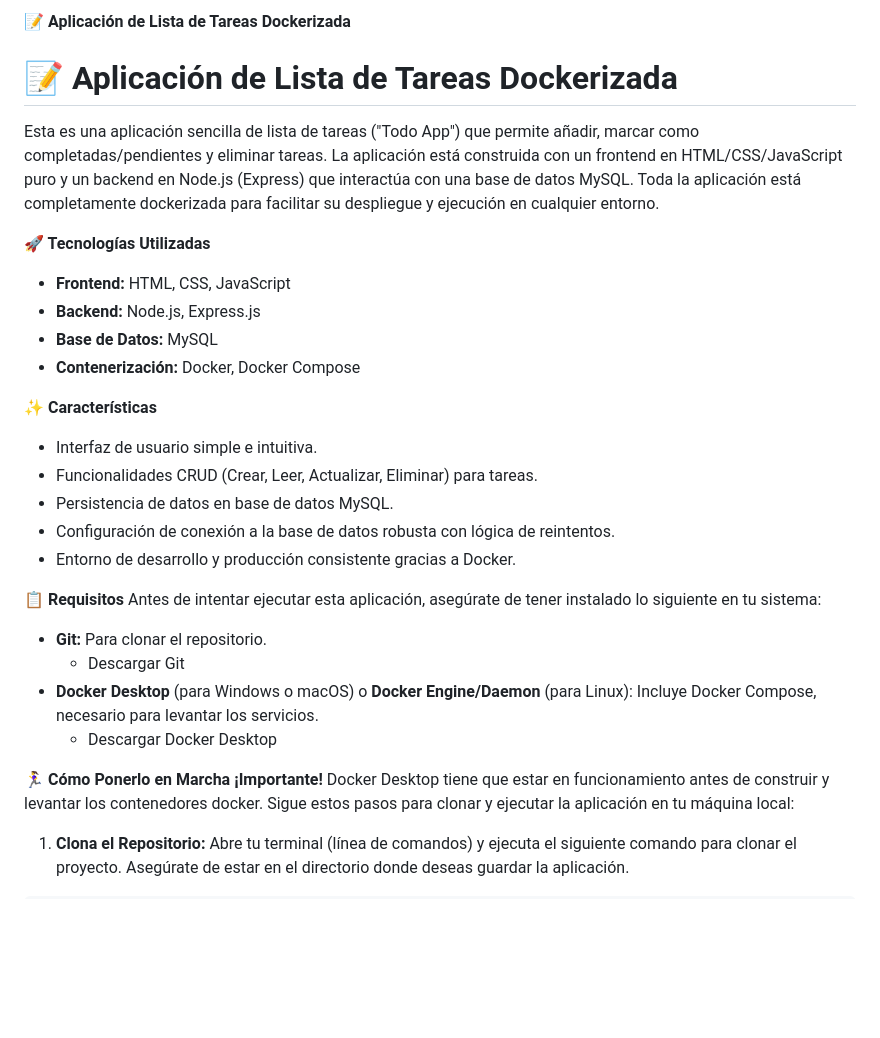
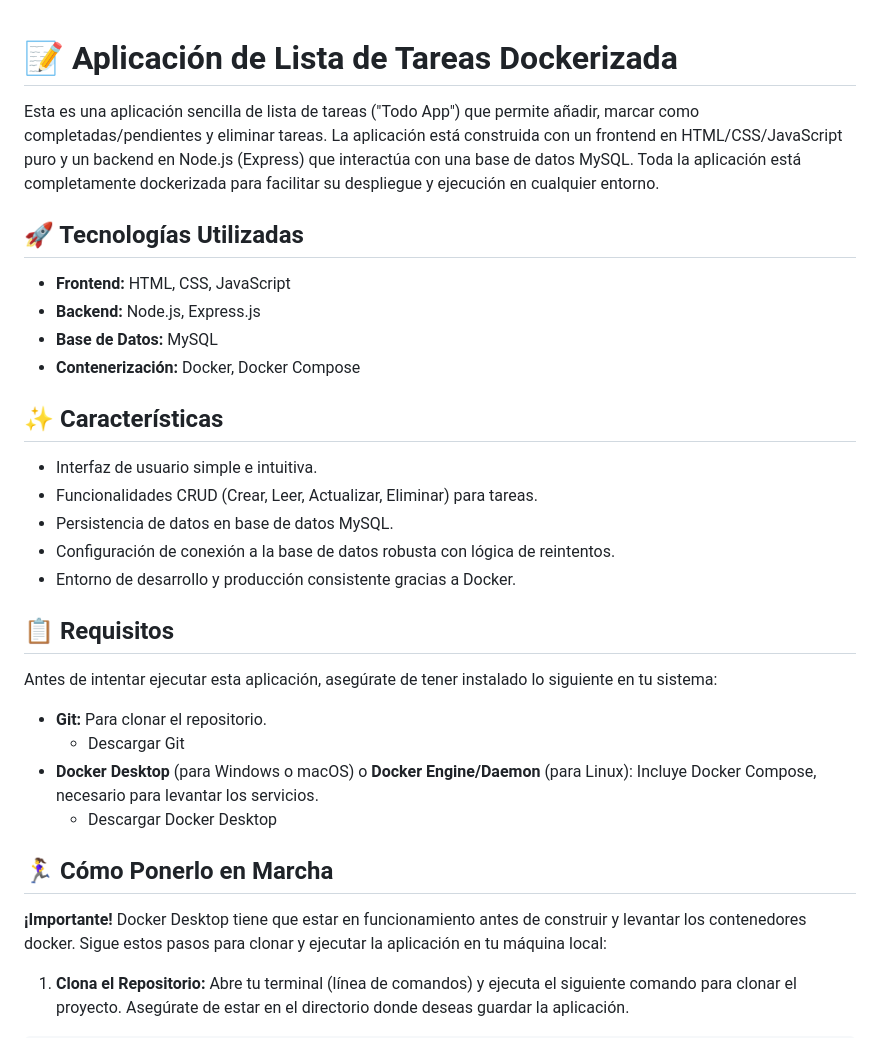
Before and after one commit to javito72/devops-todo-list-app, a Markdown page: README.md, the part around one of its changes. Rendered like a GitHub page; blank space fills up the shorter version.

Commit message:
Update README.md
redacción final del README

```diff
--- a/README.md
+++ b/README.md
@@ -1,30 +1,27 @@
-**📝 Aplicación de Lista de Tareas Dockerizada**
 # 📝 Aplicación de Lista de Tareas Dockerizada
 Esta es una aplicación sencilla de lista de tareas ("Todo App") que permite añadir, marcar como completadas/pendientes y eliminar tareas. La aplicación está construida con un frontend en HTML/CSS/JavaScript puro y un backend en Node.js (Express) que interactúa con una base de datos MySQL. Toda la aplicación está completamente dockerizada para facilitar su despliegue y ejecución en cualquier entorno.
 
-**🚀 Tecnologías Utilizadas**
+## 🚀 Tecnologías Utilizadas
 * **Frontend:** HTML, CSS, JavaScript
 * **Backend:** Node.js, Express.js
 * **Base de Datos:** MySQL
 * **Contenerización:** Docker, Docker Compose
 
-
-**✨ Características**
+## ✨ Características
 * Interfaz de usuario simple e intuitiva.
 * Funcionalidades CRUD (Crear, Leer, Actualizar, Eliminar) para tareas.
 * Persistencia de datos en base de datos MySQL.
 * Configuración de conexión a la base de datos robusta con lógica de reintentos.
 * Entorno de desarrollo y producción consistente gracias a Docker.
 
-
-**📋 Requisitos**
+## 📋 Requisitos
 Antes de intentar ejecutar esta aplicación, asegúrate de tener instalado lo siguiente en tu sistema:
 * **Git:** Para clonar el repositorio.
    * Descargar Git
 * **Docker Desktop** (para Windows o macOS) o **Docker Engine/Daemon** (para Linux): Incluye Docker Compose, necesario para levantar los servicios.
    * Descargar Docker Desktop
 
-**🏃‍♀️ Cómo Ponerlo en Marcha**
+## 🏃‍♀️ Cómo Ponerlo en Marcha
 **¡Importante!** Docker Desktop tiene que estar en funcionamiento antes de construir y levantar los contenedores docker.
 Sigue estos pasos para clonar y ejecutar la aplicación en tu máquina local:
 
```
Also changed, not shown: other parts of README.md (+5 -5 lines).
